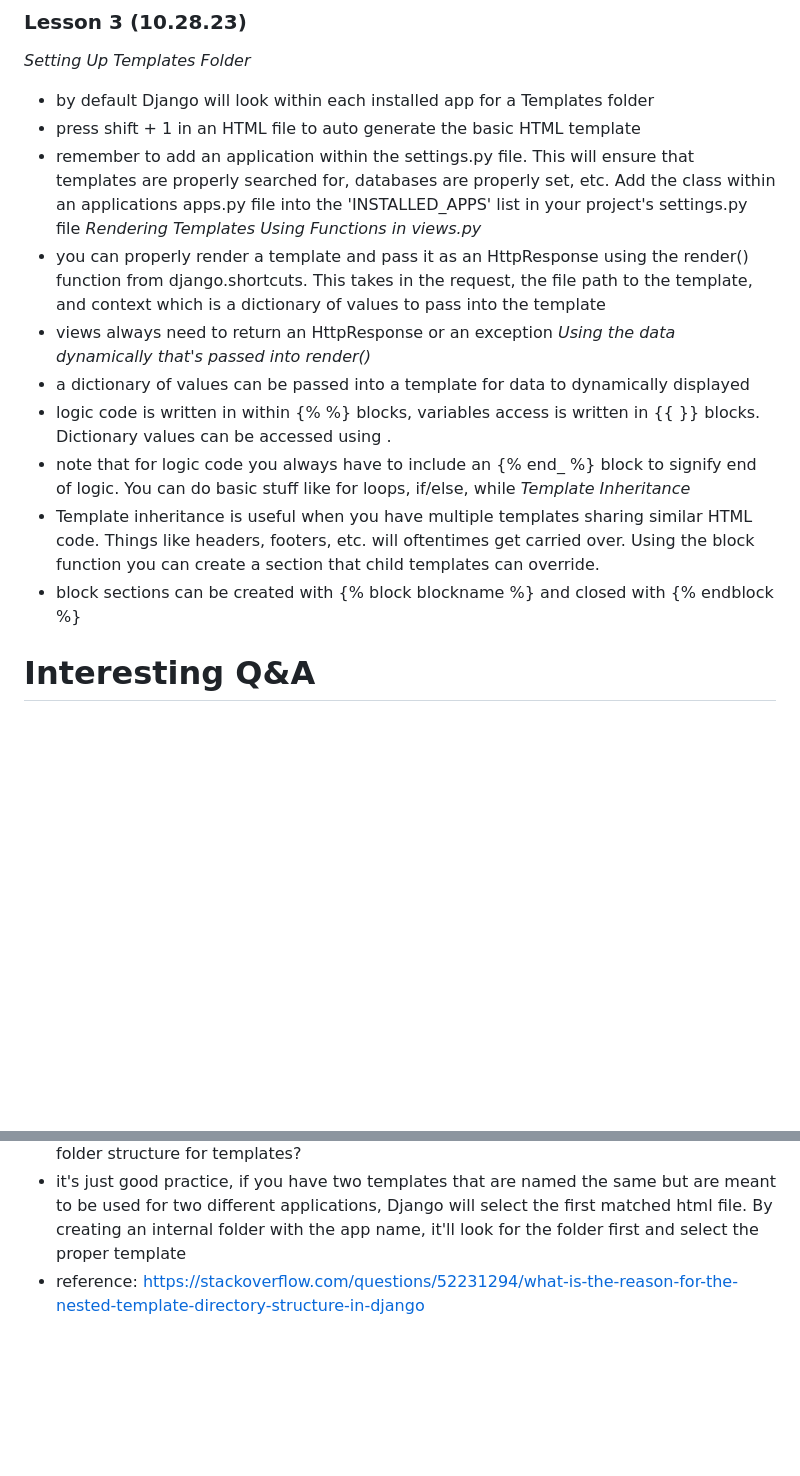
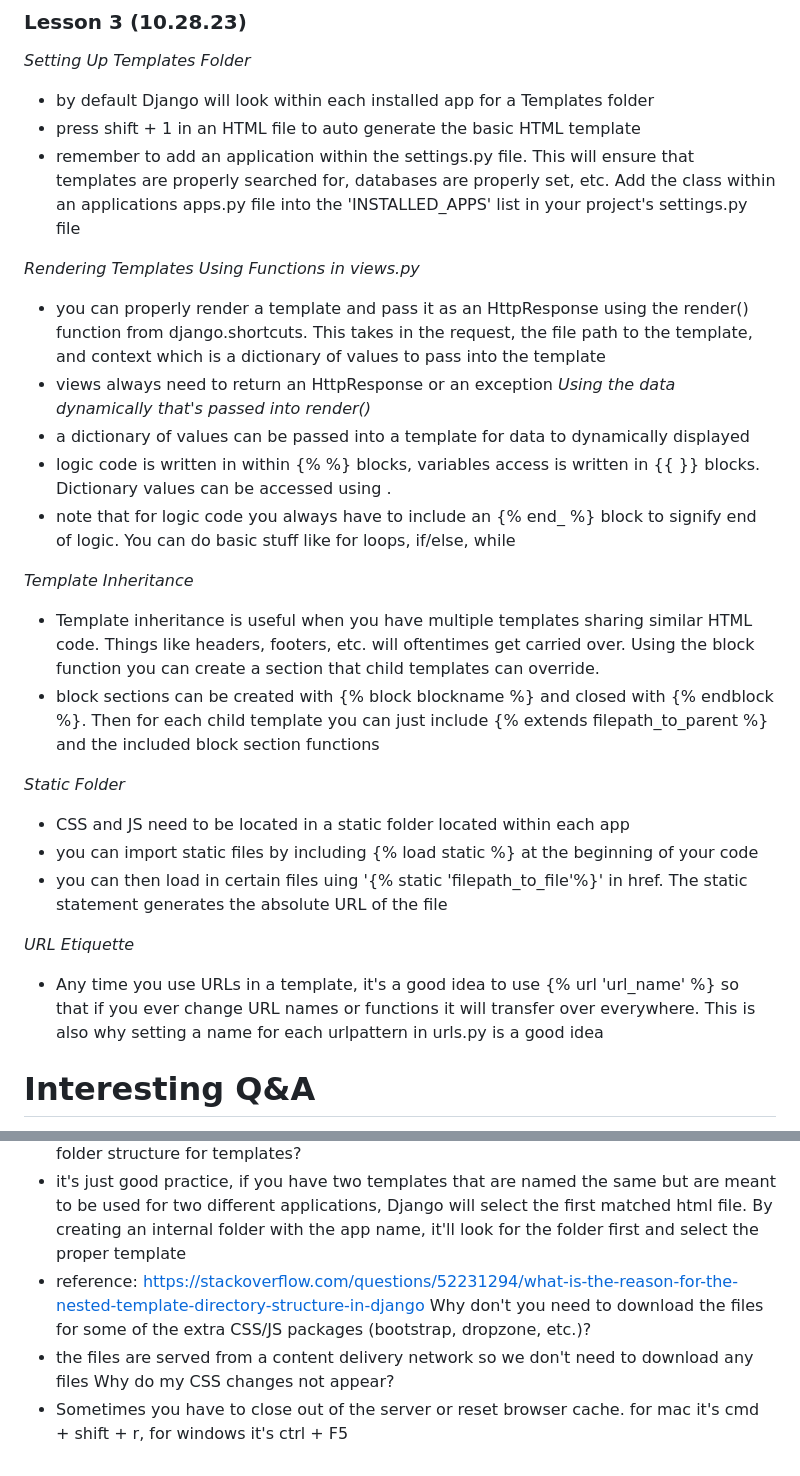
Before and after one commit to bernardwongssg/web-app, a Markdown page: README.md, 2 parts joined by grey strips. Drawn GitHub-style; blank space fills up the shorter version.

```diff
--- a/README.md
+++ b/README.md
@@ -17,6 +17,7 @@ Following along Corey Schafer's tutorial to get a better understanding of Django
 - by default Django will look within each installed app for a Templates folder
 - press shift + 1 in an HTML file to auto generate the basic HTML template
 - remember to add an application within the settings.py file. This will ensure that templates are properly searched for, databases are properly set, etc. Add the class within an applications apps.py file into the 'INSTALLED_APPS' list in your project's settings.py file
+
 *Rendering Templates Using Functions in views.py*
 - you can properly render a template and pass it as an HttpResponse using the render() function from django.shortcuts. This takes in the request, the file path to the template, and context which is a dictionary of values to pass into the template
 - views always need to return an HttpResponse or an exception
@@ -24,9 +25,18 @@ Following along Corey Schafer's tutorial to get a better understanding of Django
 - a dictionary of values can be passed into a template for data to dynamically displayed
 - logic code is written in within {% %} blocks, variables access is written in {{ }} blocks. Dictionary values can be accessed using .
 - note that for logic code you always have to include an {% end_ %} block to signify end of logic. You can do basic stuff like for loops, if/else, while
+
 *Template Inheritance*
 - Template inheritance is useful when you have multiple templates sharing similar HTML code. Things like headers, footers, etc. will oftentimes get carried over. Using the block function you can create a section that child templates can override.
-- block sections can be created with {% block blockname %} and closed with {% endblock %}
+- block sections can be created with {% block blockname %} and closed with {% endblock %}. Then for each child template you can just include {% extends filepath_to_parent %} and the included block section functions
+
+*Static Folder*
+- CSS and JS need to be located in a static folder located within each app
+- you can import static files by including {% load static %} at the beginning of your code
+- you can then load in certain files uing '{% static 'filepath_to_file'%}' in href. The static statement generates the absolute URL of the file
+
+*URL Etiquette*
+- Any time you use URLs in a template, it's a good idea to use {% url 'url_name' %} so that if you ever change URL names or functions it will transfer over everywhere. This is also why setting a name for each urlpattern in urls.py is a good idea
 
 # Interesting Q&A
 Why isn't the urls.py auto-generated?
@@ -37,3 +47,7 @@ Why use include() instead of importing apps?
 What's the purpose of the nested app name folder structure for templates?
 - it's just good practice, if you have two templates that are named the same but are meant to be used for two different applications, Django will select the first matched html file. By creating an internal folder with the app name, it'll look for the folder first and select the proper template
 - reference: https://stackoverflow.com/questions/52231294/what-is-the-reason-for-the-nested-template-directory-structure-in-django
+Why don't you need to download the files for some of the extra CSS/JS packages (bootstrap, dropzone, etc.)?
+- the files are served from a content delivery network so we don't need to download any files
+Why do my CSS changes not appear?
+- Sometimes you have to close out of the server or reset browser cache. for mac it's cmd + shift + r, for windows it's ctrl + F5
```
